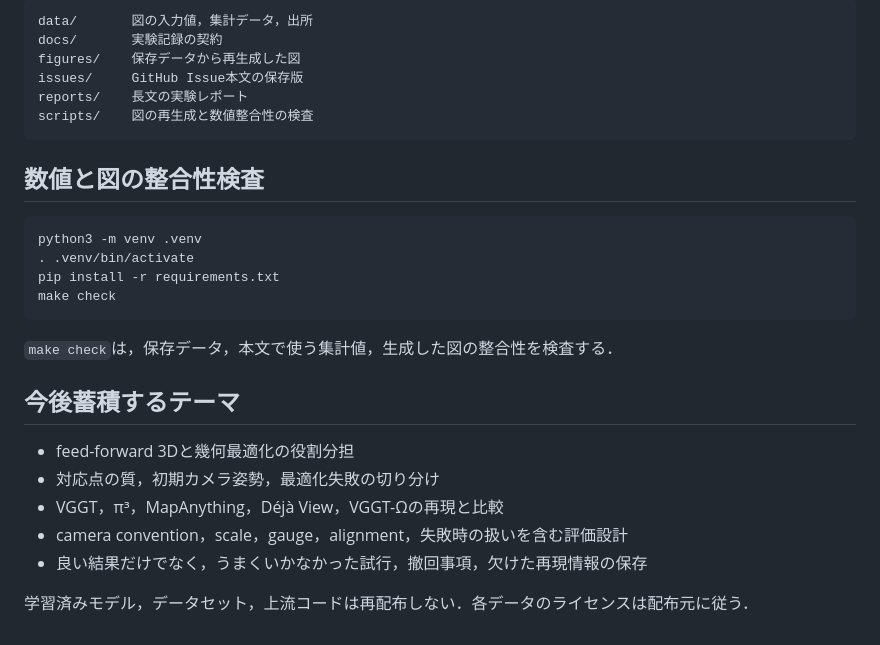
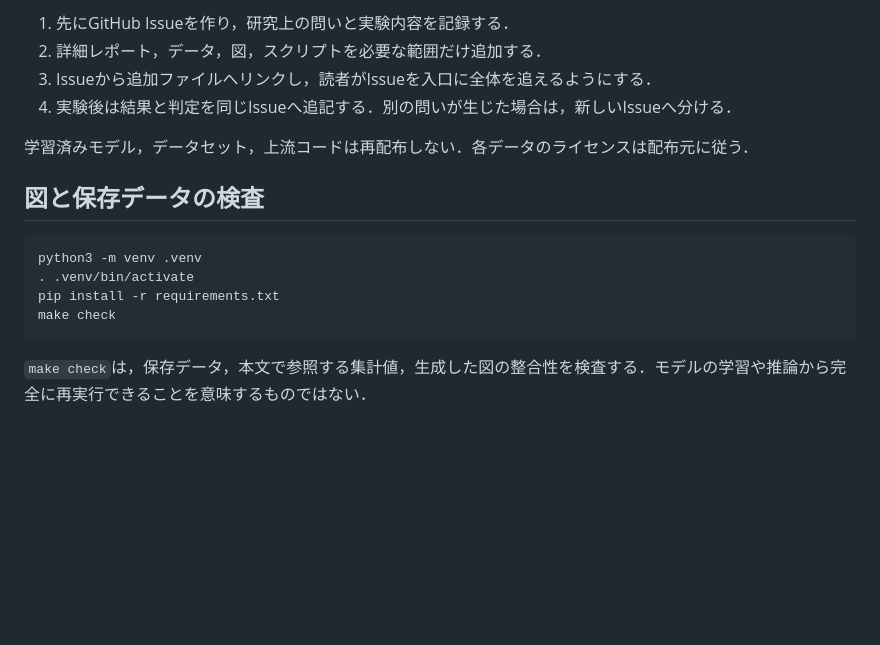
Before and after one commit to KohsukeIde/e2e-3d-notes, a Markdown page: README.md, the part around one of its changes. Rendered like a GitHub page; blank space fills up the shorter version.

Commit message:
make README a shared issue guide

````diff
--- a/README.md
+++ b/README.md
@@ -32,14 +66,12 @@ VGGTの初期出力とbundle adjustmentを固定し，画像間の対応点だ
 
-```text
-data/       図の入力値，集計データ，出所
-docs/       実験記録の契約
-figures/    保存データから再生成した図
-issues/     GitHub Issue本文の保存版
-reports/    長文の実験レポート
-scripts/    図の再生成と数値整合性の検査
-```
+1. 先にGitHub Issueを作り，研究上の問いと実験内容を記録する．
+2. 詳細レポート，データ，図，スクリプトを必要な範囲だけ追加する．
+3. Issueから追加ファイルへリンクし，読者がIssueを入口に全体を追えるようにする．
+4. 実験後は結果と判定を同じIssueへ追記する．別の問いが生じた場合は，新しいIssueへ分ける．
 
-## 数値と図の整合性検査
+学習済みモデル，データセット，上流コードは再配布しない．各データのライセンスは配布元に従う．
+
+## 図と保存データの検査
 
 ```bash
 python3 -m venv .venv
@@ -48,14 +80,4 @@ pip install -r requirements.txt
 make check
 ```
 
-`make check`は，保存データ，本文で使う集計値，生成した図の整合性を検査する．
-
-## 今後蓄積するテーマ
-
-- feed-forward 3Dと幾何最適化の役割分担
-- 対応点の質，初期カメラ姿勢，最適化失敗の切り分け
-- VGGT，π³，MapAnything，Déjà View，VGGT-Ωの再現と比較
-- camera convention，scale，gauge，alignment，失敗時の扱いを含む評価設計
-- 良い結果だけでなく，うまくいかなかった試行，撤回事項，欠けた再現情報の保存
-
-学習済みモデル，データセット，上流コードは再配布しない．各データのライセンスは配布元に従う．
+`make check`は，保存データ，本文で参照する集計値，生成した図の整合性を検査する．モデルの学習や推論から完全に再実行できることを意味するものではない．
````
Also changed, not shown: other parts of README.md (+46 -12 lines).
